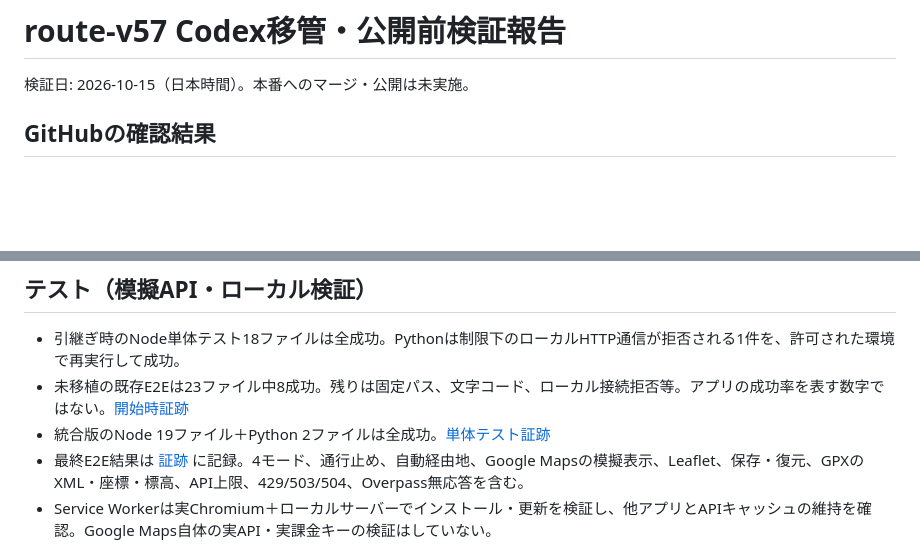
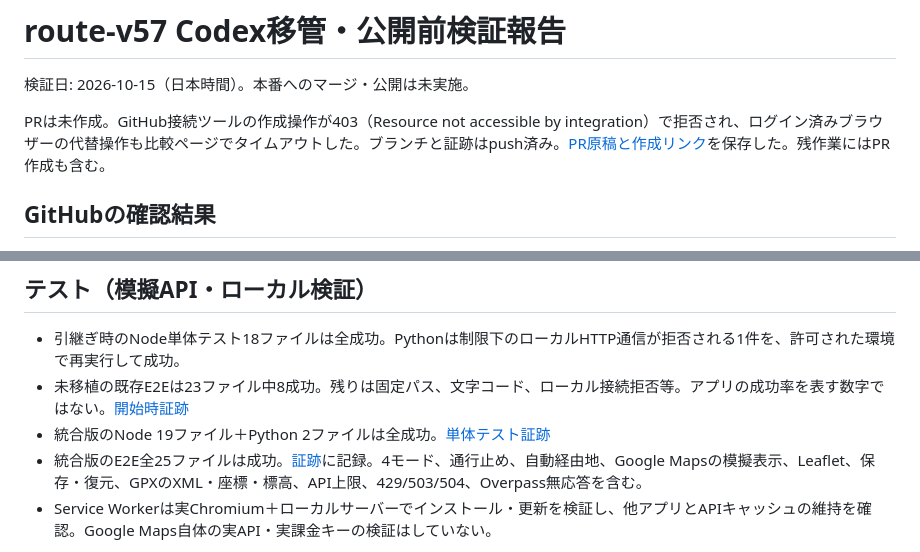
Before and after one commit to sir-pendragon/ride-meter, a Markdown page: docs/route-v57-handoff-report.md, 2 parts joined by grey strips. Drawn GitHub-style; blank space fills up the shorter version.

Commit message:
docs: preserve PR proposal and report connector permission blocker

```diff
--- a/docs/route-v57-handoff-report.md
+++ b/docs/route-v57-handoff-report.md
@@ -1,6 +1,8 @@
 # route-v57 Codex移管・公開前検証報告
 
 検証日: 2026-10-15（日本時間）。本番へのマージ・公開は未実施。
+
+PRは未作成。GitHub接続ツールの作成操作が403（Resource not accessible by integration）で拒否され、ログイン済みブラウザーの代替操作も比較ページでタイムアウトした。ブランチと証跡はpush済み。[PR原稿と作成リンク](pull-request-proposal.md)を保存した。残作業にはPR作成も含む。
 
 ## GitHubの確認結果
 
@@ -27,7 +29,7 @@
 - 引継ぎ時のNode単体テスト18ファイルは全成功。Pythonは制限下のローカルHTTP通信が拒否される1件を、許可された環境で再実行して成功。
 - 未移植の既存E2Eは23ファイル中8成功。残りは固定パス、文字コード、ローカル接続拒否等。アプリの成功率を表す数字ではない。[開始時証跡](validation/route-v57-baseline-e2e.json)
 - 統合版のNode 19ファイル＋Python 2ファイルは全成功。[単体テスト証跡](validation/route-v57-unit-tests.json)
-- 最終E2E結果は [証跡](validation/route-v57-e2e-tests.json) に記録。4モード、通行止め、自動経由地、Google Mapsの模擬表示、Leaflet、保存・復元、GPXのXML・座標・標高、API上限、429/503/504、Overpass無応答を含む。
+- 統合版のE2E全25ファイルは成功。[証跡](validation/route-v57-e2e-tests.json)に記録。4モード、通行止め、自動経由地、Google Mapsの模擬表示、Leaflet、保存・復元、GPXのXML・座標・標高、API上限、429/503/504、Overpass無応答を含む。
 - Service Workerは実Chromium＋ローカルサーバーでインストール・更新を検証し、他アプリとAPIキャッシュの維持を確認。Google Maps自体の実API・実課金キーの検証はしていない。
 
 再実行例: `python tests/run-suite.py`、`python tests/run-suite.py --e2e --jobs 2`。E2EはPlaywright/Chromiumが必要。実API診断は自動テストに含めない。
```
Also changed, not shown: docs/pull-request-proposal.md (added, +22 -0 lines).
